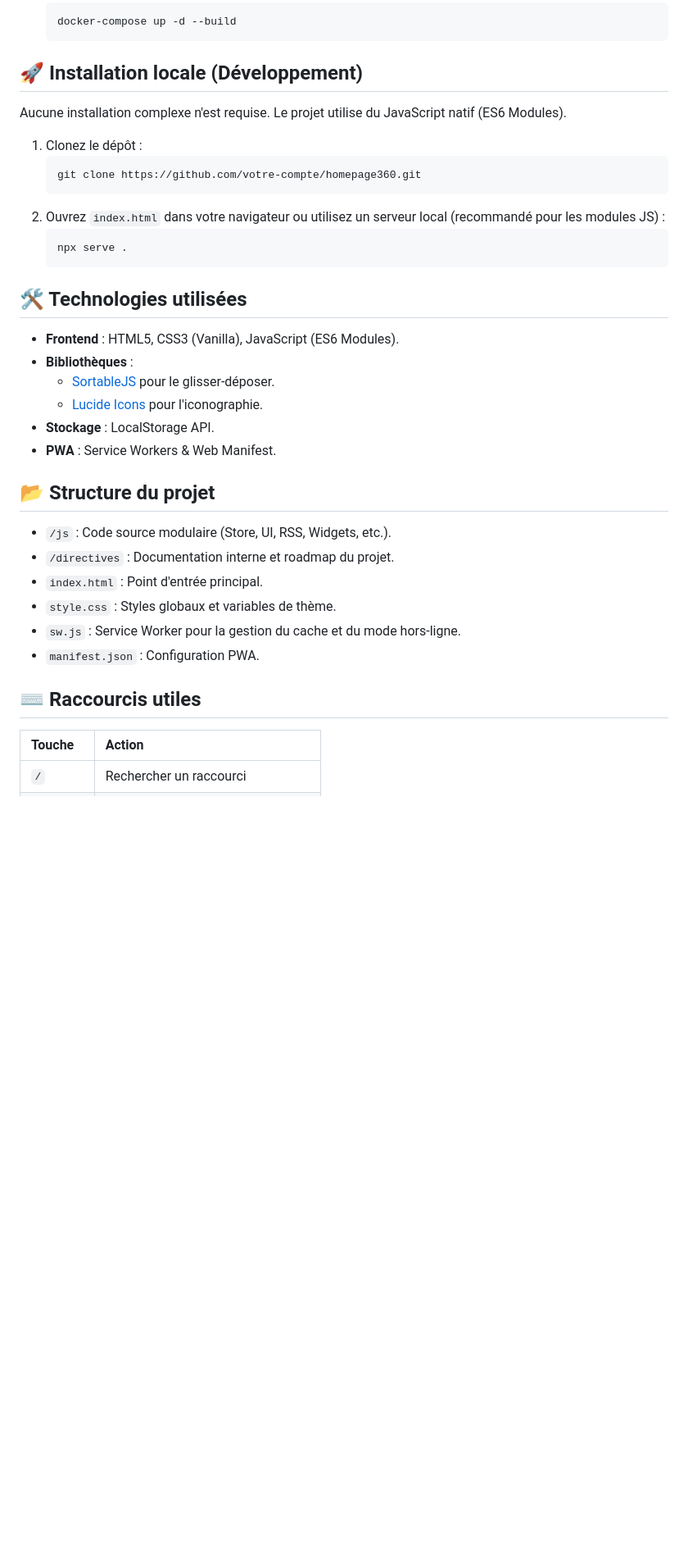
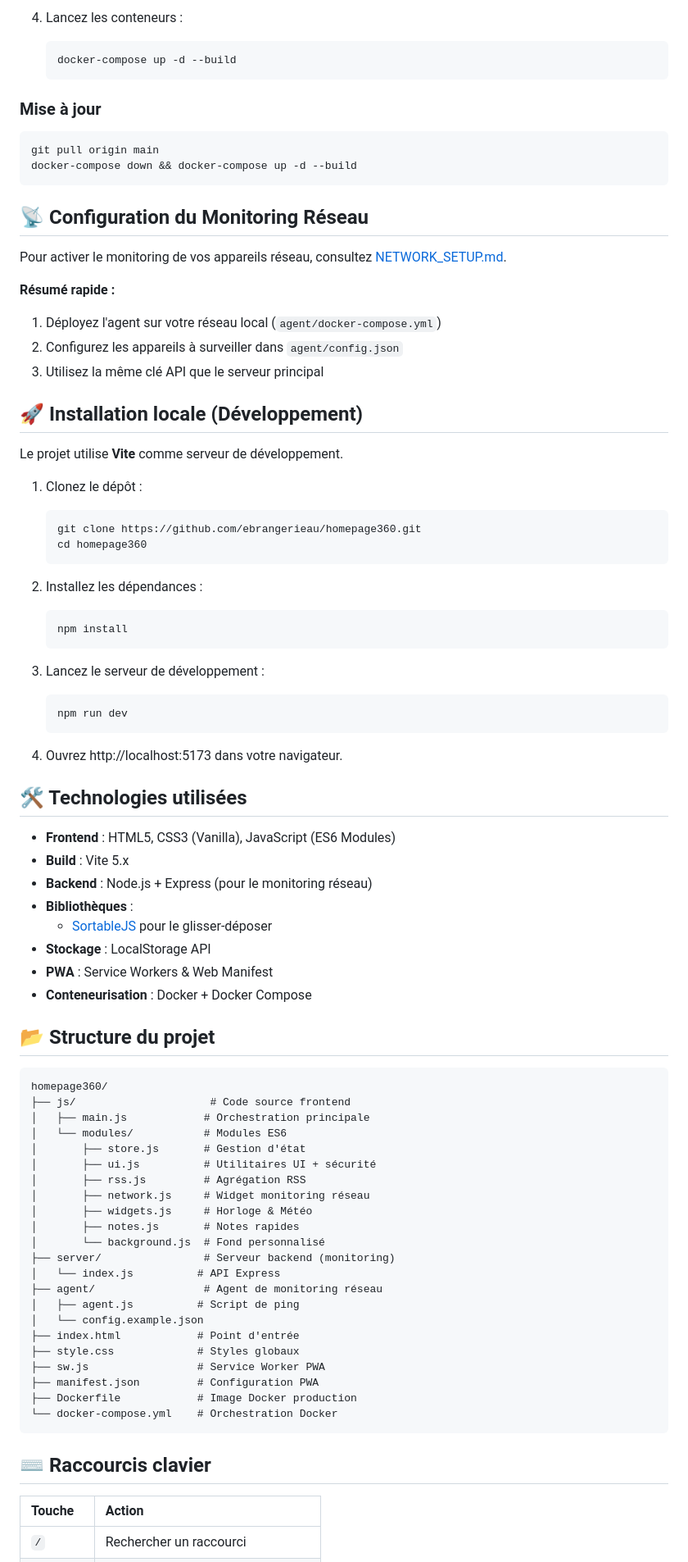
Before and after one commit to ebrangerieau/homepage360, a Markdown page: README.md, the part around one of its changes. Shown at 82% size. GitHub-like rendering; blank space fills up the shorter version.

````diff
--- a/README.md
+++ b/README.md
@@ -32,39 +77,84 @@ Le projet est pré-configuré pour être déployé derrière un reverse-proxy **
+4. Lancez les conteneurs :
    ```bash
    docker-compose up -d --build
    ```
 
+### Mise à jour
+```bash
+git pull origin main
+docker-compose down && docker-compose up -d --build
+```
+
+## 📡 Configuration du Monitoring Réseau
+
+Pour activer le monitoring de vos appareils réseau, consultez [NETWORK_SETUP.md](NETWORK_SETUP.md).
+
+**Résumé rapide :**
+1. Déployez l'agent sur votre réseau local (`agent/docker-compose.yml`)
+2. Configurez les appareils à surveiller dans `agent/config.json`
+3. Utilisez la même clé API que le serveur principal
+
 ## 🚀 Installation locale (Développement)
 
-Aucune installation complexe n'est requise. Le projet utilise du JavaScript natif (ES6 Modules).
+Le projet utilise **Vite** comme serveur de développement.
 
 1. Clonez le dépôt :
    ```bash
-   git clone https://github.com/votre-compte/homepage360.git
+   git clone https://github.com/ebrangerieau/homepage360.git
+   cd homepage360
    ```
-2. Ouvrez `index.html` dans votre navigateur ou utilisez un serveur local (recommandé pour les modules JS) :
+
+2. Installez les dépendances :
    ```bash
-   npx serve .
+   npm install
    ```
+
+3. Lancez le serveur de développement :
+   ```bash
+   npm run dev
+   ```
+
+4. Ouvrez http://localhost:5173 dans votre navigateur.
 
 ## 🛠️ Technologies utilisées
 
-- **Frontend** : HTML5, CSS3 (Vanilla), JavaScript (ES6 Modules).
+- **Frontend** : HTML5, CSS3 (Vanilla), JavaScript (ES6 Modules)
+- **Build** : Vite 5.x
+- **Backend** : Node.js + Express (pour le monitoring réseau)
 - **Bibliothèques** :
-  - [SortableJS](https://sortablejs.github.io/Sortable/) pour le glisser-déposer.
-  - [Lucide Icons](https://lucide.dev/) pour l'iconographie.
-- **Stockage** : LocalStorage API.
-- **PWA** : Service Workers & Web Manifest.
+  - [SortableJS](https://sortablejs.github.io/Sortable/) pour le glisser-déposer
+- **Stockage** : LocalStorage API
+- **PWA** : Service Workers & Web Manifest
+- **Conteneurisation** : Docker + Docker Compose
 
 ## 📂 Structure du projet
 
-- `/js` : Code source modulaire (Store, UI, RSS, Widgets, etc.).
-- `/directives` : Documentation interne et roadmap du projet.
-- `index.html` : Point d'entrée principal.
-- `style.css` : Styles globaux et variables de thème.
-- `sw.js` : Service Worker pour la gestion du cache et du mode hors-ligne.
-- `manifest.json` : Configuration PWA.
+```
+homepage360/
+├── js/                     # Code source frontend
+│   ├── main.js            # Orchestration principale
+│   └── modules/           # Modules ES6
+│       ├── store.js       # Gestion d'état
+│       ├── ui.js          # Utilitaires UI + sécurité
+│       ├── rss.js         # Agrégation RSS
+│       ├── network.js     # Widget monitoring réseau
+│       ├── widgets.js     # Horloge & Météo
+│       ├── notes.js       # Notes rapides
+│       └── background.js  # Fond personnalisé
+├── server/                # Serveur backend (monitoring)
+│   └── index.js          # API Express
+├── agent/                 # Agent de monitoring réseau
+│   ├── agent.js          # Script de ping
+│   └── config.example.json
+├── index.html            # Point d'entrée
+├── style.css             # Styles globaux
+├── sw.js                 # Service Worker PWA
+├── manifest.json         # Configuration PWA
+├── Dockerfile            # Image Docker production
+└── docker-compose.yml    # Orchestration Docker
+```
 
-## ⌨️ Raccourcis utiles
+## ⌨️ Raccourcis clavier
 
 | Touche | Action |
 | :--- | :--- |
````
Also changed, not shown: other parts of README.md (+78 -18 lines).
